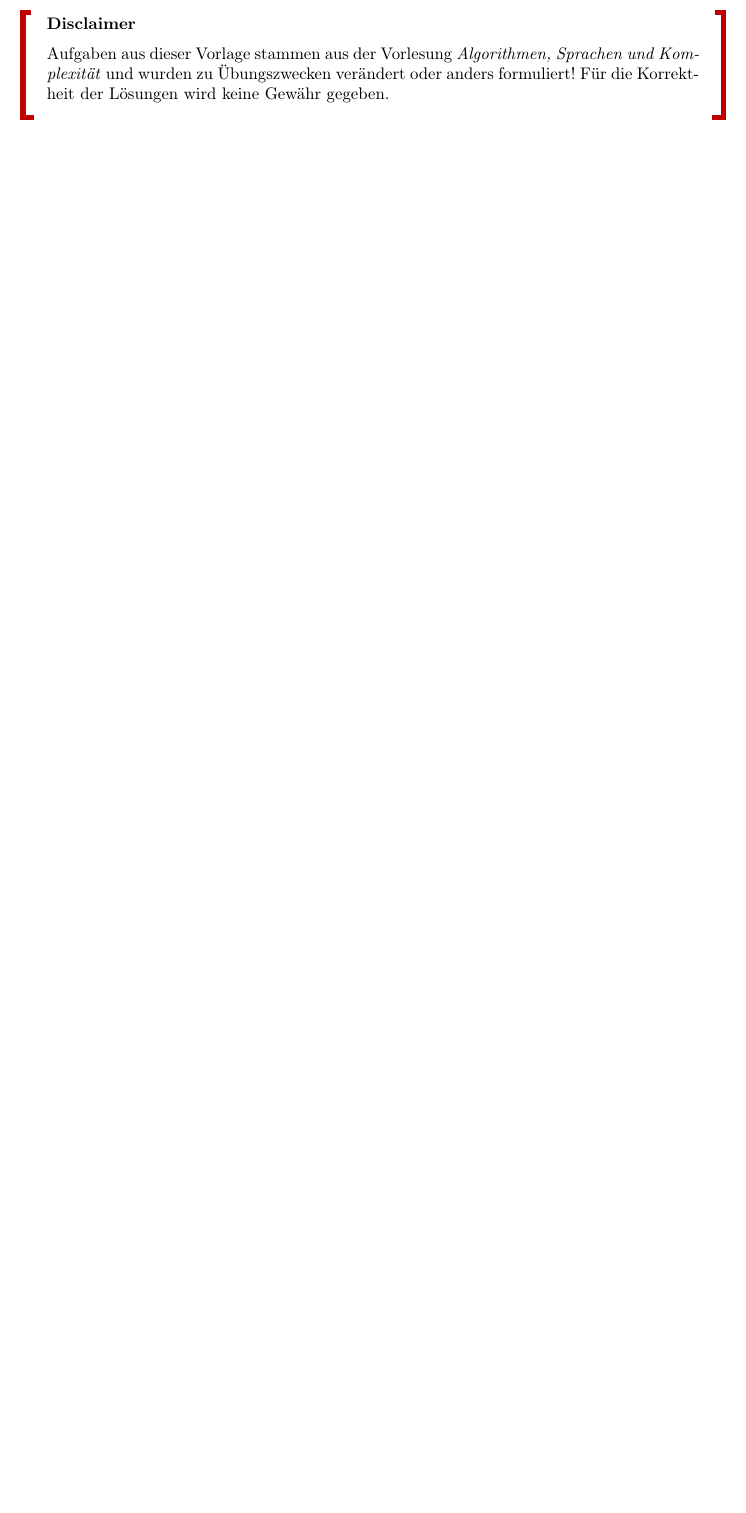
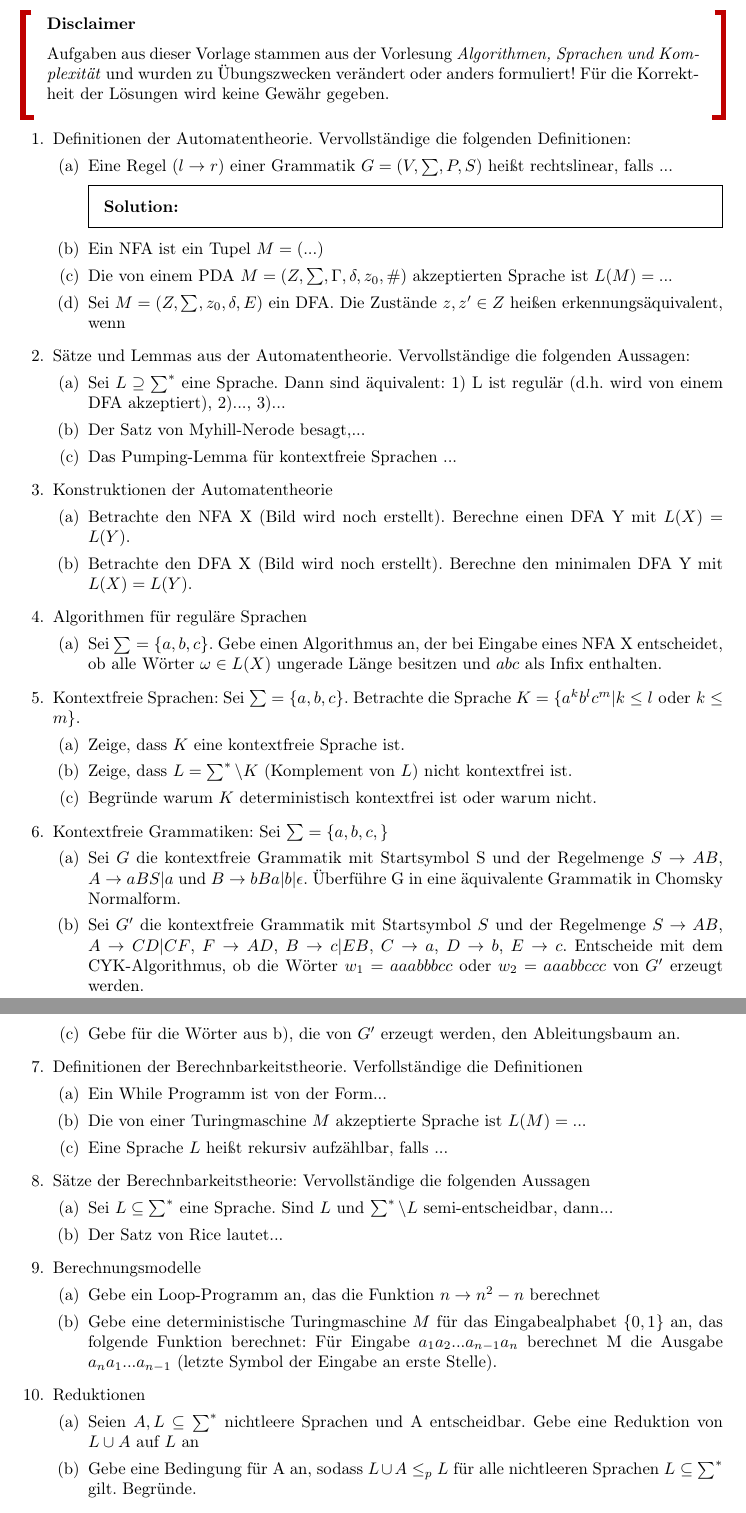
Before and after one commit to wieerwill/Informatik, a LaTeX problem sheet (Automaten, Sprachen und Komplexität - Prüfungsvorbereitung.tex): part of the page before the commit and two parts of pages 1 and 2 of 2 after it, the two joined at a grey line, cut so that both start at the same text, the shorter picture padded with empty space. Compiled offline with pdfLaTeX.

Commit message:
erste Fragen

```diff
--- a/Automaten, Sprachen und Komplexität - Prüfungsvorbereitung.tex
+++ b/Automaten, Sprachen und Komplexität - Prüfungsvorbereitung.tex
@@ -87,3 +87,71 @@
     Aufgaben aus dieser Vorlage stammen aus der Vorlesung \textit{Algorithmen, Sprachen und Komplexität} und wurden zu Übungszwecken verändert oder anders formuliert! Für die Korrektheit der Lösungen wird keine Gewähr gegeben.
 \end{myboxii}
 
+%##########################################
+\begin{questions}
+    \question Definitionen der Automatentheorie. Vervollständige die folgenden Definitionen:
+    \begin{parts}
+        \part Eine Regel $(l\rightarrow r)$ einer Grammatik $G=(V,\sum,P,S)$ heißt rechtslinear, falls ...
+        \begin{solution}
+        \end{solution}
+        \part Ein NFA ist ein Tupel $M=(...)$
+        \part Die von einem PDA $M=(Z,\sum, \Gamma, \delta, z_0, \#)$ akzeptierten Sprache ist $L(M)=...$
+        \part Sei $M=(Z,\sum,z_0,\delta, E)$ ein DFA. Die Zustände $z,z'\in Z$ heißen erkennungsäquivalent, wenn
+    \end{parts}
+
+    \question Sätze und Lemmas aus der Automatentheorie. Vervollständige die folgenden Aussagen:
+    \begin{parts}
+        \part Sei $L\supseteq \sum^*$ eine Sprache. Dann sind äquivalent: 1) L ist regulär (d.h. wird von einem DFA akzeptiert), 2)..., 3)...
+        \part Der Satz von Myhill-Nerode besagt,...
+        \part Das Pumping-Lemma für kontextfreie Sprachen ...
+    \end{parts}
+
+    \question Konstruktionen der Automatentheorie
+    \begin{parts}
+        \part Betrachte den NFA X (Bild wird noch erstellt). Berechne einen DFA Y mit $L(X)=L(Y)$.
+        \part Betrachte den DFA X (Bild wird noch erstellt). Berechne den minimalen DFA Y mit $L(X)=L(Y)$.
+    \end{parts}
+
+    \question Algorithmen für reguläre Sprachen
+    \begin{parts}
+        \part Sei $\sum=\{a,b,c\}$. Gebe einen Algorithmus an, der bei Eingabe eines NFA X entscheidet, ob alle Wörter $\omega\in L(X)$ ungerade Länge besitzen und $abc$ als Infix enthalten.
+    \end{parts}
+
+    \question Kontextfreie Sprachen: Sei $\sum=\{a,b,c\}$. Betrachte die Sprache $K=\{a^k b^l c^m|k\leq l \text{ oder } k\leq m\}$.
+    \begin{parts}
+        \part Zeige, dass $K$ eine kontextfreie Sprache ist.
+        \part Zeige, dass $L=\sum^*\backslash K$ (Komplement von $L$) nicht kontextfrei ist.
+        \part Begründe warum $K$ deterministisch kontextfrei ist oder warum nicht.
+    \end{parts}
+
+    \question Kontextfreie Grammatiken: Sei $\sum=\{a,b,c,\}$
+    \begin{parts}
+        \part Sei $G$ die kontextfreie Grammatik mit Startsymbol S und der Regelmenge $S\rightarrow AB$, $A\rightarrow aBS|a$ und $B\rightarrow bBa|b|\epsilon$. Überführe G in eine äquivalente Grammatik in Chomsky Normalform.
+        \part Sei $G'$ die kontextfreie Grammatik mit Startsymbol $S$ und der Regelmenge $S\rightarrow AB$, $A\rightarrow CD|CF$, $F\rightarrow AD$, $B\rightarrow c|EB$, $C\rightarrow a$, $D\rightarrow b$, $E\rightarrow c$. Entscheide mit dem CYK-Algorithmus, ob die Wörter $w_1=aaabbbcc$ oder $w_2=aaabbccc$ von $G'$ erzeugt werden.
+        \part Gebe für die Wörter aus b), die von $G'$ erzeugt werden, den Ableitungsbaum an.
+    \end{parts}
+
+    \question Definitionen der Berechnbarkeitstheorie. Verfollständige die Definitionen
+    \begin{parts}
+        \part Ein While Programm ist von der Form...
+        \part Die von einer Turingmaschine $M$ akzeptierte Sprache ist $L(M)=...$
+        \part Eine Sprache $L$ heißt rekursiv aufzählbar, falls ...
+    \end{parts}
+
+    \question Sätze der Berechnbarkeitstheorie: Vervollständige die folgenden Aussagen
+    \begin{parts}
+        \part Sei $L\subseteq \sum^*$ eine Sprache. Sind $L$ und $\sum^*\backslash L$ semi-entscheidbar, dann...
+        \part Der Satz von Rice lautet...
+    \end{parts}
+
+    \question Berechnungsmodelle
+    \begin{parts}
+        \part Gebe ein Loop-Programm an, das die Funktion $n\rightarrow n^2-n$ berechnet
+        \part Gebe eine deterministische Turingmaschine $M$ für das Eingabealphabet $\{0,1\}$ an, das folgende Funktion berechnet: Für Eingabe $a_1a_2...a_{n-1}a_n$ berechnet M die Ausgabe $a_na_1...a_{n-1}$ (letzte Symbol der Eingabe an erste Stelle).
+    \end{parts}
+
+    \question Reduktionen
+    \begin{parts}
+        \part Seien $A,L\subseteq \sum^*$ nichtleere Sprachen und A entscheidbar. Gebe eine Reduktion von $L\cup A$ auf $L$ an
+        \part Gebe eine Bedingung für A an, sodass $L\cup A\leq_p L$ für alle nichtleeren Sprachen $L\subseteq \sum^*$ gilt. Begründe.
+    \end{parts}
```
Also changed, not shown: Automaten, Sprachen und Komplexität - Prüfungsvorbereitung.pdf, Automaten, Sprachen und Komplexität - Prüfungsvorbereitung.tex (12 more changed lines).
